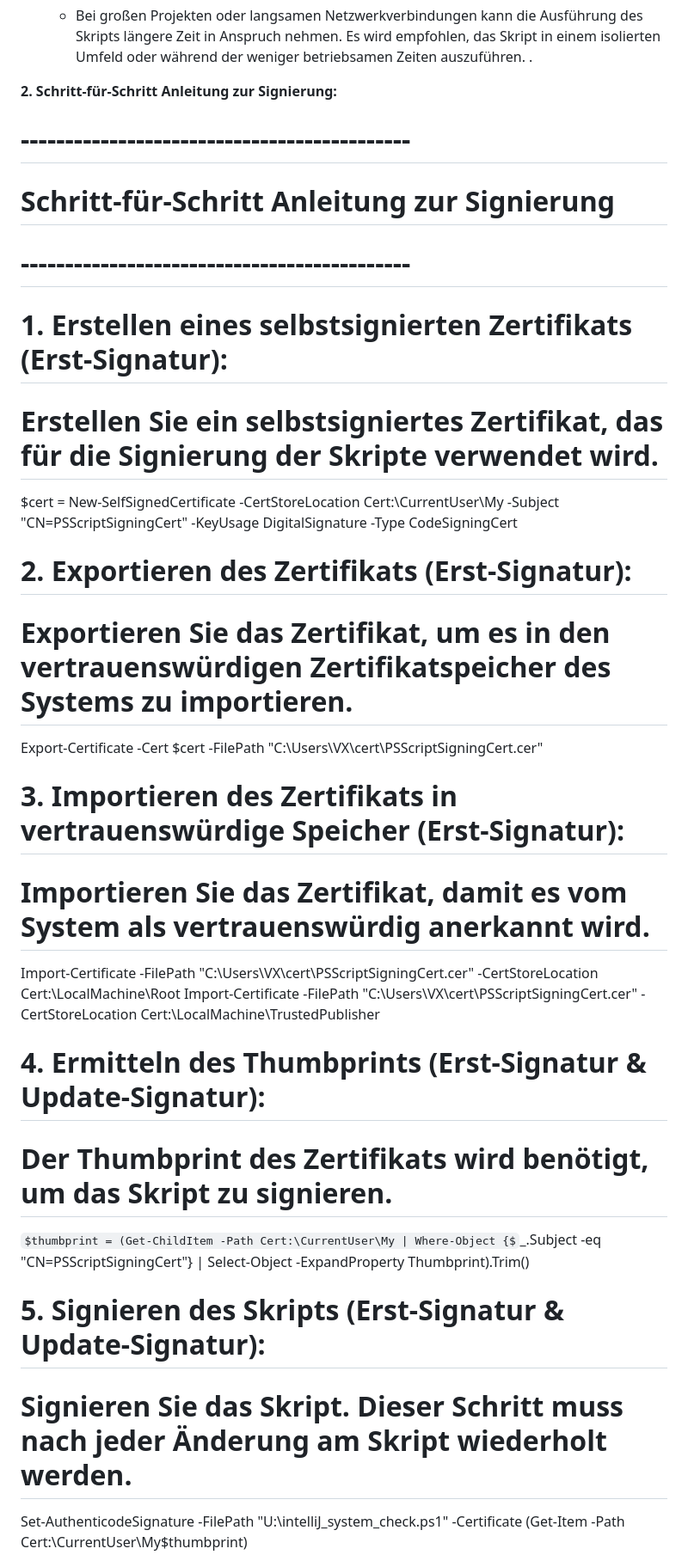
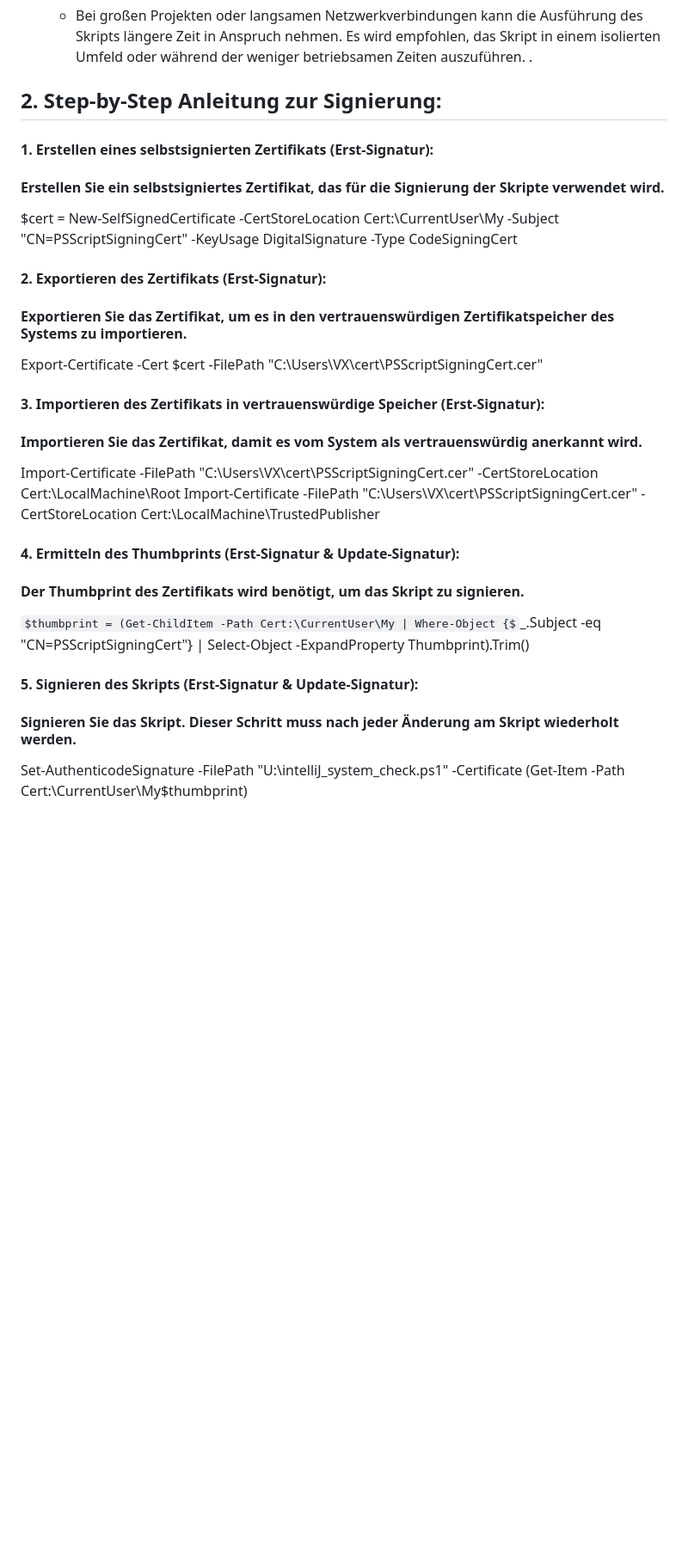
Before and after one commit to PrinceEitel/Data_Suite, a Markdown page: README.md, the part around one of its changes. Shown at 86% size. GitHub-like rendering; some formulas as TeX source; blank space fills up the shorter version.

```diff
--- a/README.md
+++ b/README.md
@@ -1821,29 +1821,26 @@ try {
    - Bei großen Projekten oder langsamen Netzwerkverbindungen kann die Ausführung des Skripts längere Zeit in Anspruch nehmen. Es wird empfohlen, das Skript in einem isolierten Umfeld oder während der weniger betriebsamen Zeiten auszuführen.
 .
 
-**2. Schritt-für-Schritt Anleitung zur Signierung:**
-# --------------------------------------------
-# Schritt-für-Schritt Anleitung zur Signierung
-# --------------------------------------------
-
-# 1. Erstellen eines selbstsignierten Zertifikats (Erst-Signatur):
-# Erstellen Sie ein selbstsigniertes Zertifikat, das für die Signierung der Skripte verwendet wird.
+**2. Step-by-Step  Anleitung zur Signierung:**
+ --------------------------------------------
+#### 1. Erstellen eines selbstsignierten Zertifikats (Erst-Signatur):
+#### Erstellen Sie ein selbstsigniertes Zertifikat, das für die Signierung der Skripte verwendet wird.
 $cert = New-SelfSignedCertificate -CertStoreLocation Cert:\CurrentUser\My -Subject "CN=PSScriptSigningCert" -KeyUsage DigitalSignature -Type CodeSigningCert
 
-# 2. Exportieren des Zertifikats (Erst-Signatur):
-# Exportieren Sie das Zertifikat, um es in den vertrauenswürdigen Zertifikatspeicher des Systems zu importieren.
+#### 2. Exportieren des Zertifikats (Erst-Signatur):
+#### Exportieren Sie das Zertifikat, um es in den vertrauenswürdigen Zertifikatspeicher des Systems zu importieren.
 Export-Certificate -Cert $cert -FilePath "C:\Users\VX\cert\PSScriptSigningCert.cer"
 
-# 3. Importieren des Zertifikats in vertrauenswürdige Speicher (Erst-Signatur):
-# Importieren Sie das Zertifikat, damit es vom System als vertrauenswürdig anerkannt wird.
+#### 3. Importieren des Zertifikats in vertrauenswürdige Speicher (Erst-Signatur):
+#### Importieren Sie das Zertifikat, damit es vom System als vertrauenswürdig anerkannt wird.
 Import-Certificate -FilePath "C:\Users\VX\cert\PSScriptSigningCert.cer" -CertStoreLocation Cert:\LocalMachine\Root
 Import-Certificate -FilePath "C:\Users\VX\cert\PSScriptSigningCert.cer" -CertStoreLocation Cert:\LocalMachine\TrustedPublisher
 
-# 4. Ermitteln des Thumbprints (Erst-Signatur & Update-Signatur):
-# Der Thumbprint des Zertifikats wird benötigt, um das Skript zu signieren.
+#### 4. Ermitteln des Thumbprints (Erst-Signatur & Update-Signatur):
+#### Der Thumbprint des Zertifikats wird benötigt, um das Skript zu signieren.
 $thumbprint = (Get-ChildItem -Path Cert:\CurrentUser\My | Where-Object {$_.Subject -eq "CN=PSScriptSigningCert"} | Select-Object -ExpandProperty Thumbprint).Trim()
 
-# 5. Signieren des Skripts (Erst-Signatur & Update-Signatur):
-# Signieren Sie das Skript. Dieser Schritt muss nach jeder Änderung am Skript wiederholt werden.
+#### 5. Signieren des Skripts (Erst-Signatur & Update-Signatur):
+#### Signieren Sie das Skript. Dieser Schritt muss nach jeder Änderung am Skript wiederholt werden.
 Set-AuthenticodeSignature -FilePath "U:\intelliJ_system_check.ps1" -Certificate (Get-Item -Path Cert:\CurrentUser\My\$thumbprint)
 
```
Also changed, not shown: other parts of README.md (+6 -7 lines).
